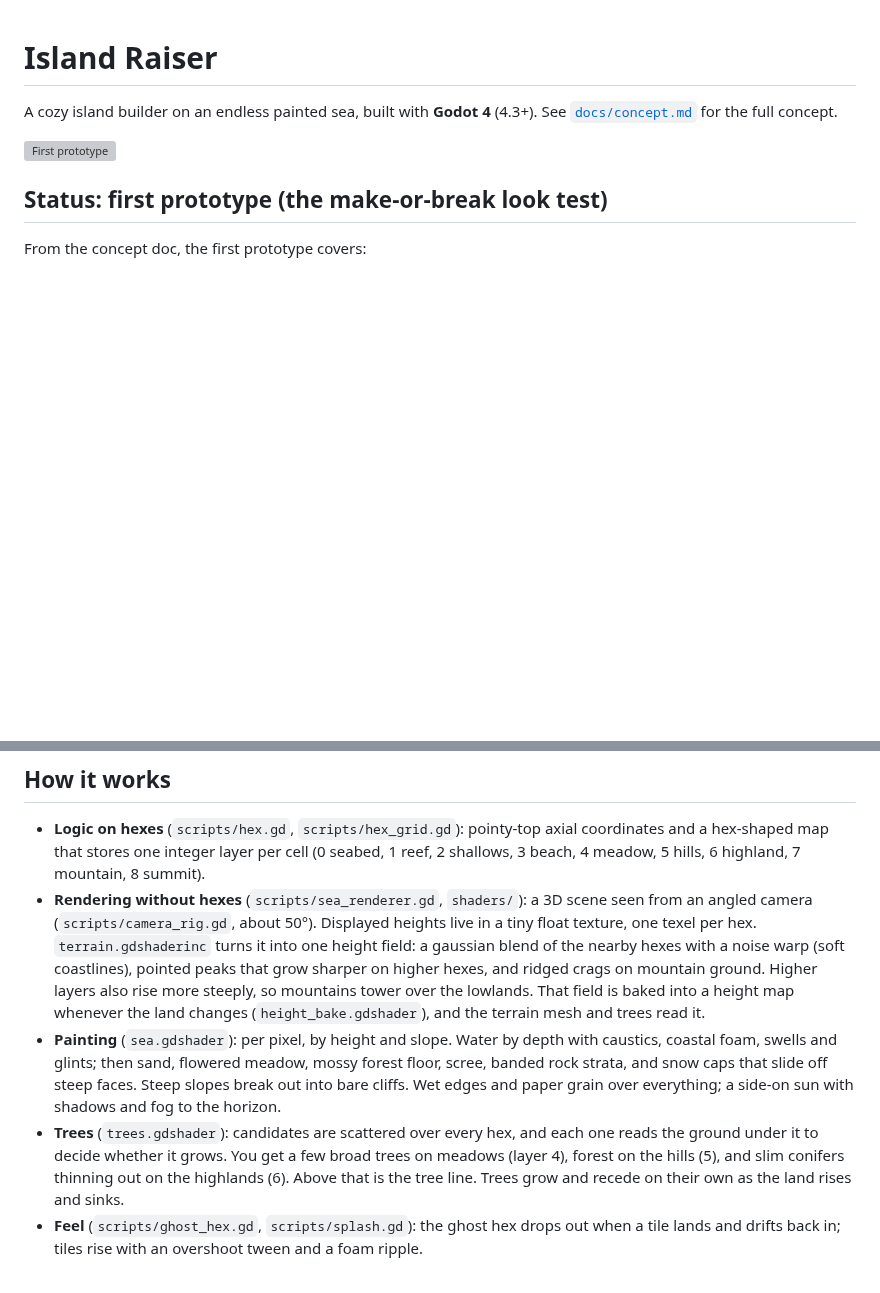
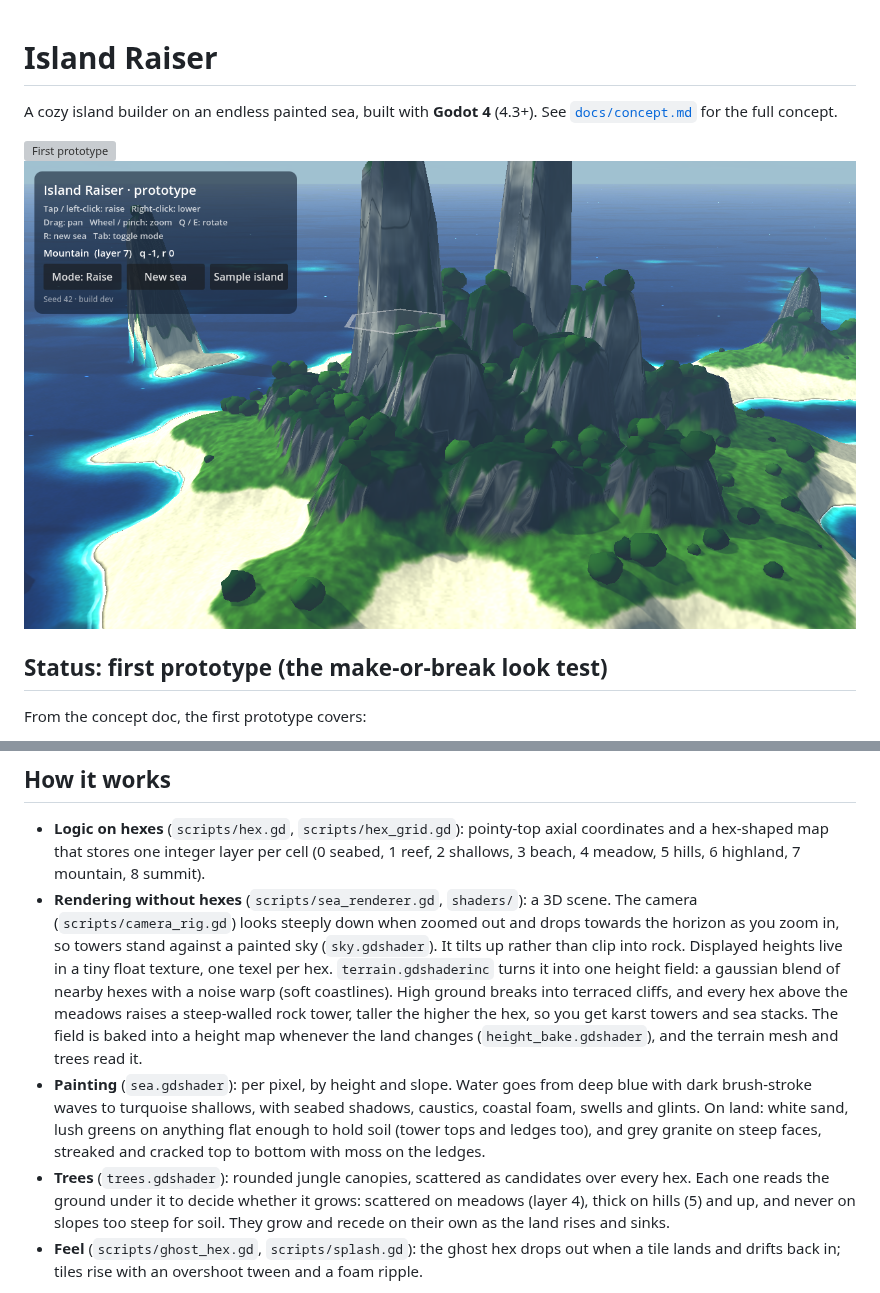
Before and after one commit to Mario-Gjashta/Islands, a Markdown page: README.md, 2 parts joined by grey strips. Rendered like a GitHub page; pictures changed too: docs/screenshots/close-up.png (added); blank space fills up the shorter version; grey boxes are pictures that could not be loaded.

Commit message:
Tropical look: rock towers, jungle, turquoise sea, sky
Replaces snow and horizontal rock bands with a tropical karst look. High
hexes keep their height to their edges and raise steep-walled towers
with rounded tops, and high ground breaks into terraced cliffs, giving
towers and sea stacks. Steep faces paint as grey granite with vertical
streaks, cracks and mossy ledges; anything flat enough is green, tower
tops included. Trees are rounded canopies that skip steep slopes.

Water runs from deep blue with dark brush-stroke waves to turquoise
shallows with seabed shadows; sand is white. A painted sky with clouds,
filmic tonemapping and a warm sun light the scene. The camera drops
towards the horizon as you zoom in and tilts up rather than clip into
towers.

Co-Authored-By: Claude Opus 5.5 <noreply@anthropic.com>
Claude-Session: https://claude.ai/code/session_01Jbv5GocshW9oo8vc1BoLmW

```diff
--- a/README.md
+++ b/README.md
@@ -4,6 +4,7 @@ A cozy island builder on an endless painted sea, built with **Godot 4** (4.3+).
 See [`docs/concept.md`](docs/concept.md) for the full concept.
 
 ![First prototype](docs/screenshots/prototype.png)
+![Close-up](docs/screenshots/close-up.png)
 
 ## Status: first prototype (the make-or-break look test)
 
@@ -52,24 +53,27 @@ godot --path .
   (0 seabed, 1 reef, 2 shallows, 3 beach, 4 meadow, 5 hills, 6 highland,
   7 mountain, 8 summit).
 - **Rendering without hexes** (`scripts/sea_renderer.gd`, `shaders/`): a 3D
-  scene seen from an angled camera (`scripts/camera_rig.gd`, about 50°).
+  scene. The camera (`scripts/camera_rig.gd`) looks steeply down when zoomed
+  out and drops towards the horizon as you zoom in, so towers stand against a
+  painted sky (`sky.gdshader`). It tilts up rather than clip into rock.
   Displayed heights live in a tiny float texture, one texel per hex.
   `terrain.gdshaderinc` turns it into one height field: a gaussian blend of
-  the nearby hexes with a noise warp (soft coastlines), pointed peaks that
-  grow sharper on higher hexes, and ridged crags on mountain ground. Higher
-  layers also rise more steeply, so mountains tower over the lowlands.
-  That field is baked into a height map whenever the land changes
+  nearby hexes with a noise warp (soft coastlines). High ground breaks into
+  terraced cliffs, and every hex above the meadows raises a steep-walled rock
+  tower, taller the higher the hex, so you get karst towers and sea stacks.
+  The field is baked into a height map whenever the land changes
   (`height_bake.gdshader`), and the terrain mesh and trees read it.
-- **Painting** (`sea.gdshader`): per pixel, by height and slope. Water by depth
-  with caustics, coastal foam, swells and glints; then sand, flowered meadow,
-  mossy forest floor, scree, banded rock strata, and snow caps that slide off
-  steep faces. Steep slopes break out into bare cliffs. Wet edges and paper
-  grain over everything; a side-on sun with shadows and fog to the horizon.
-- **Trees** (`trees.gdshader`): candidates are scattered over every hex, and
-  each one reads the ground under it to decide whether it grows. You get a few
-  broad trees on meadows (layer 4), forest on the hills (5), and slim conifers
-  thinning out on the highlands (6). Above that is the tree line. Trees grow
-  and recede on their own as the land rises and sinks.
+- **Painting** (`sea.gdshader`): per pixel, by height and slope. Water goes from
+  deep blue with dark brush-stroke waves to turquoise shallows, with seabed
+  shadows, caustics, coastal foam, swells and glints. On land: white sand,
+  lush greens on anything flat enough to hold soil (tower tops and ledges
+  too), and grey granite on steep faces, streaked and cracked top to bottom
+  with moss on the ledges.
+- **Trees** (`trees.gdshader`): rounded jungle canopies, scattered as
+  candidates over every hex. Each one reads the ground under it to decide
+  whether it grows: scattered on meadows (layer 4), thick on hills (5) and up,
+  and never on slopes too steep for soil. They grow and recede on their own as
+  the land rises and sinks.
 - **Feel** (`scripts/ghost_hex.gd`, `scripts/splash.gd`): the ghost hex drops out
   when a tile lands and drifts back in; tiles rise with an overshoot tween and a
   foam ripple.
```
Also changed, not shown: 10 other files.
